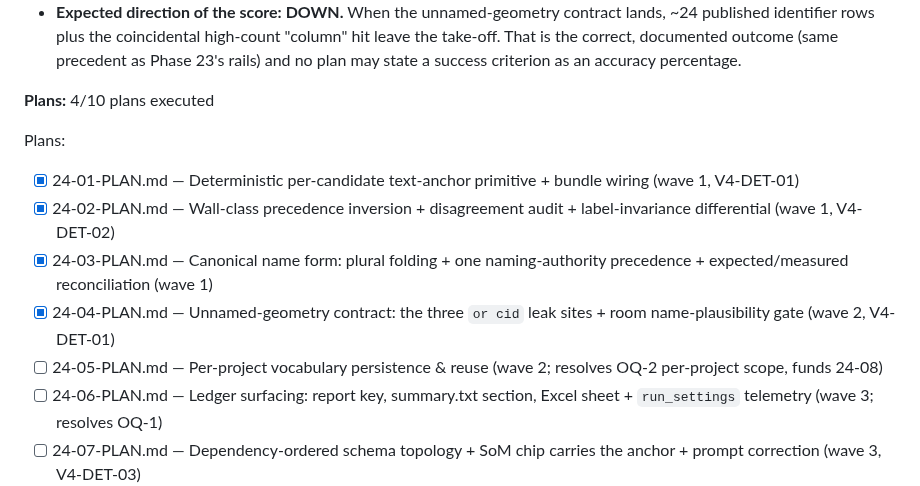
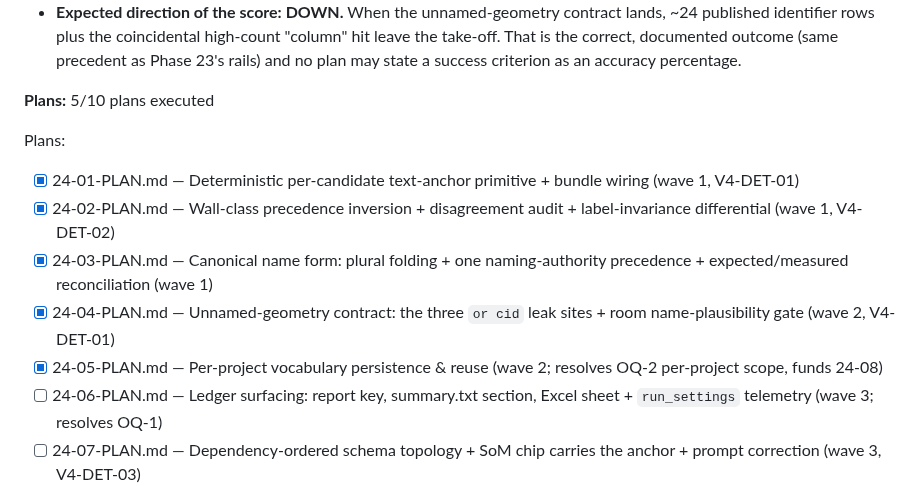
Before and after one commit to Zaman152/Bobby-Tailor-Automation-2.0, a Markdown page: .planning/ROADMAP.md, the part around the change. Drawn GitHub-style.

Commit message:
docs(24-05): complete per-project vocabulary persistence plan
Summary + ROADMAP 24-05 ticked (4/10 -> 5/10).

Records six deviations, of which two matter to a later reader:
- the snapshot needed a 'kind' column, because the plan's single-row
  design would have let the two derivations overwrite each other under
  one project key — stable and wrong, worse than unstable;
- _build_project_vocabulary has ZERO upstream callers (GitNexus impact),
  so the LIVE project-level cost is _build_naming_conventions. The
  plan's cost narrative attaches to the orphan; the wiring and the
  proof attach to the method run_project actually calls.

Also records why 24-02's residual differential did NOT start failing and
structurally cannot: it reads names out of two frozen paid-run artifacts
and never touches the vocabulary derivation path. It was left completely
untouched — retiring it needs a new paid run, not a code change.

```diff
--- a/.planning/ROADMAP.md
+++ b/.planning/ROADMAP.md
@@ -1031,7 +1031,7 @@ Plans are listed in EXECUTION order; the wave in each plan's frontmatter is auth
 - **Assumption A1 falsified.** The 184→64 `raw_line_items` swing was attributed to the un-ensembled `_run_pass`. The artifacts show run 2 ran at a budget cap **2.5× smaller** (`$0.60` vs `$1.50`), reached **99.8%** of it, and spent **less than half** as much on sheet-level work. Budget, not sampling, is the dominant explanation. Plan 24-08 therefore stands on V4-DET-04's own justification and treats the cost pairing with 24-05 as load-bearing.
 - **Expected direction of the score: DOWN.** When the unnamed-geometry contract lands, ~24 published identifier rows plus the coincidental high-count "column" hit leave the take-off. That is the correct, documented outcome (same precedent as Phase 23's rails) and no plan may state a success criterion as an accuracy percentage.
 
-**Plans:** 4/10 plans executed
+**Plans:** 5/10 plans executed
 
 Plans:
 
@@ -1039,7 +1039,7 @@ Plans:
 - [x] 24-02-PLAN.md — Wall-class precedence inversion + disagreement audit + label-invariance differential (wave 1, V4-DET-02)
 - [x] 24-03-PLAN.md — Canonical name form: plural folding + one naming-authority precedence + expected/measured reconciliation (wave 1)
 - [x] 24-04-PLAN.md — Unnamed-geometry contract: the three `or cid` leak sites + room name-plausibility gate (wave 2, V4-DET-01)
-- [ ] 24-05-PLAN.md — Per-project vocabulary persistence & reuse (wave 2; resolves OQ-2 per-project scope, funds 24-08)
+- [x] 24-05-PLAN.md — Per-project vocabulary persistence & reuse (wave 2; resolves OQ-2 per-project scope, funds 24-08)
 - [ ] 24-06-PLAN.md — Ledger surfacing: report key, summary.txt section, Excel sheet + `run_settings` telemetry (wave 3; resolves OQ-1)
 - [ ] 24-07-PLAN.md — Dependency-ordered schema topology + SoM chip carries the anchor + prompt correction (wave 3, V4-DET-03)
 - [ ] 24-08-PLAN.md — Ensemble wire-up for `_run_pass` identification passes + call-site census (wave 4, V4-DET-04)
```
Also changed, not shown: 1 other file.
